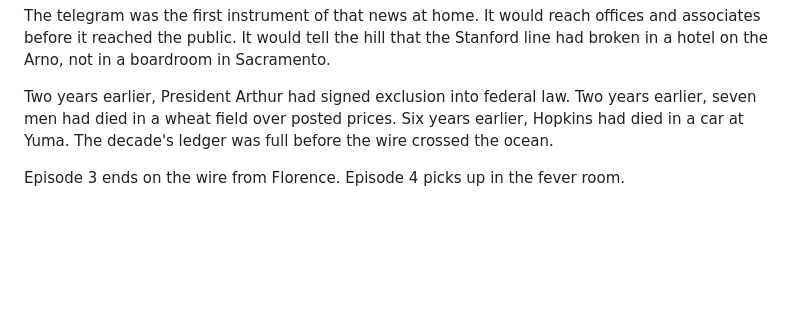
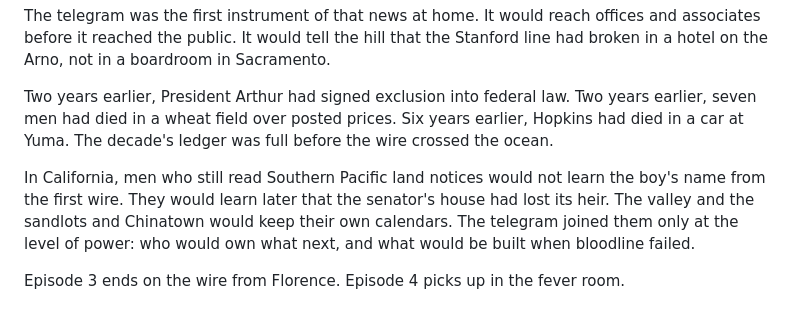
Before and after one commit to kylesmcauliffe/cardinal, a Markdown page: rewrite/chapters/ep3-05-florence-telegram.md, the part around the change. Drawn GitHub-style; blank space fills up the shorter version.

Commit message:
Ep3-05: extend March 1884 telegram landing beat
Co-authored-by: KSM <kylesmcauliffe@outlook.com>

```diff
--- a/rewrite/chapters/ep3-05-florence-telegram.md
+++ b/rewrite/chapters/ep3-05-florence-telegram.md
@@ -152,4 +152,6 @@ The telegram was the first instrument of that news at home. It would reach offic
 
 Two years earlier, President Arthur had signed exclusion into federal law. Two years earlier, seven men had died in a wheat field over posted prices. Six years earlier, Hopkins had died in a car at Yuma. The decade's ledger was full before the wire crossed the ocean.
 
+In California, men who still read Southern Pacific land notices would not learn the boy's name from the first wire. They would learn later that the senator's house had lost its heir. The valley and the sandlots and Chinatown would keep their own calendars. The telegram joined them only at the level of power: who would own what next, and what would be built when bloodline failed.
+
 Episode 3 ends on the wire from Florence. Episode 4 picks up in the fever room.
```
